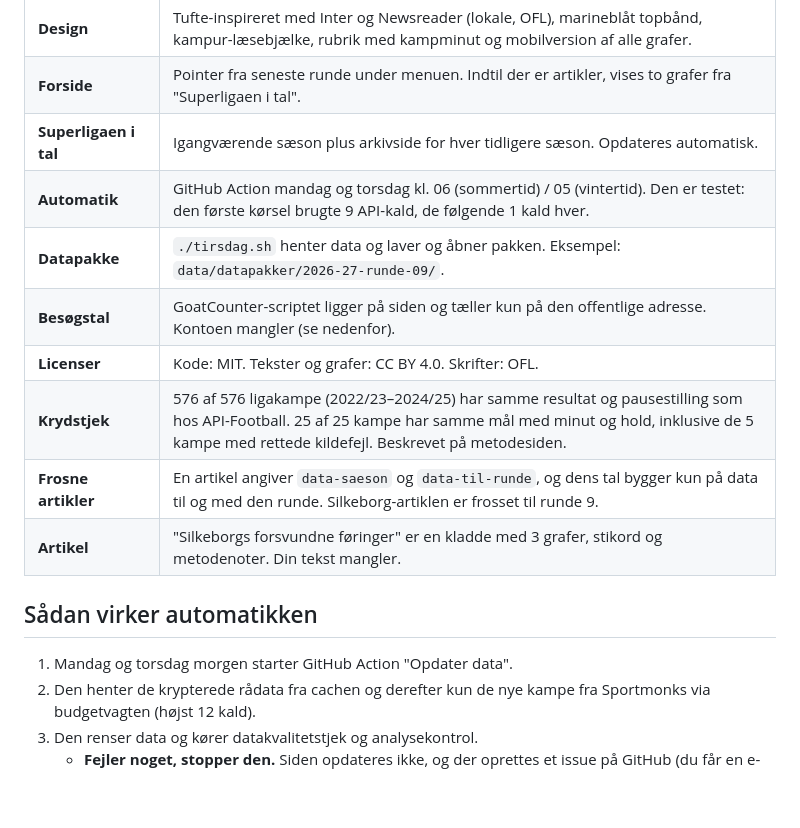
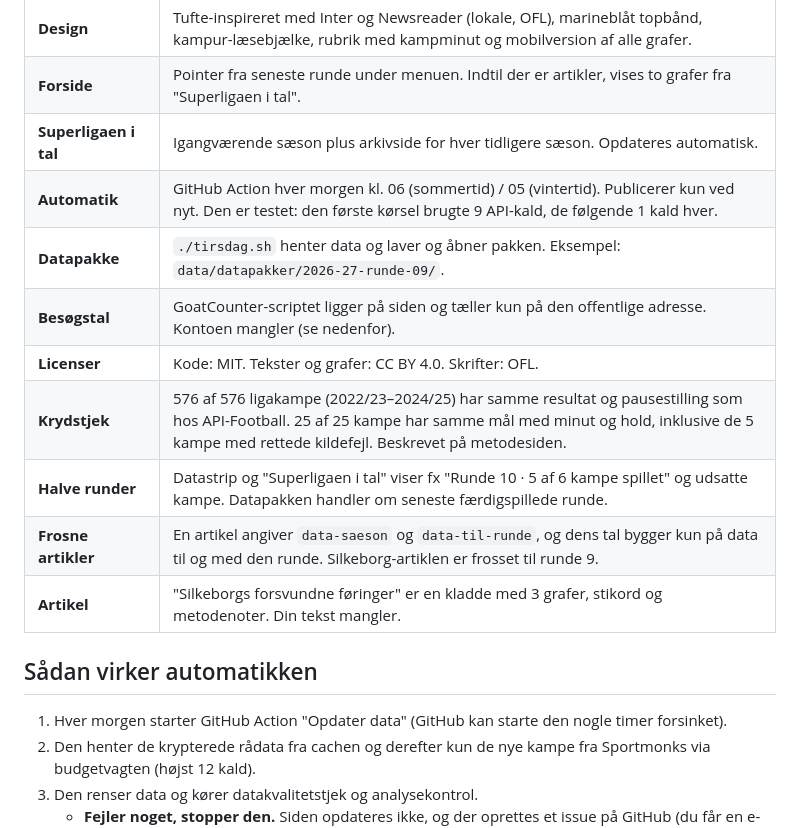
Before and after one commit to Aske1122/superliga-data, a Markdown page: STATUS.md, the part around the change. GitHub-like rendering; blank space fills up the shorter version.

```diff
--- a/STATUS.md
+++ b/STATUS.md
@@ -19,17 +19,18 @@
 | **Design** | Tufte-inspireret med Inter og Newsreader (lokale, OFL), marineblåt topbånd, kampur-læsebjælke, rubrik med kampminut og mobilversion af alle grafer. |
 | **Forside** | Pointer fra seneste runde under menuen. Indtil der er artikler, vises to grafer fra "Superligaen i tal". |
 | **Superligaen i tal** | Igangværende sæson plus arkivside for hver tidligere sæson. Opdateres automatisk. |
-| **Automatik** | GitHub Action mandag og torsdag kl. 06 (sommertid) / 05 (vintertid). Den er testet: den første kørsel brugte 9 API-kald, de følgende 1 kald hver. |
+| **Automatik** | GitHub Action hver morgen kl. 06 (sommertid) / 05 (vintertid). Publicerer kun ved nyt. Den er testet: den første kørsel brugte 9 API-kald, de følgende 1 kald hver. |
 | **Datapakke** | `./tirsdag.sh` henter data og laver og åbner pakken. Eksempel: `data/datapakker/2026-27-runde-09/`. |
 | **Besøgstal** | GoatCounter-scriptet ligger på siden og tæller kun på den offentlige adresse. Kontoen mangler (se nedenfor). |
 | **Licenser** | Kode: MIT. Tekster og grafer: CC BY 4.0. Skrifter: OFL. |
 | **Krydstjek** | 576 af 576 ligakampe (2022/23–2024/25) har samme resultat og pausestilling som hos API-Football. 25 af 25 kampe har samme mål med minut og hold, inklusive de 5 kampe med rettede kildefejl. Beskrevet på metodesiden. |
+| **Halve runder** | Datastrip og "Superligaen i tal" viser fx "Runde 10 · 5 af 6 kampe spillet" og udsatte kampe. Datapakken handler om seneste færdigspillede runde. |
 | **Frosne artikler** | En artikel angiver `data-saeson` og `data-til-runde`, og dens tal bygger kun på data til og med den runde. Silkeborg-artiklen er frosset til runde 9. |
 | **Artikel** | "Silkeborgs forsvundne føringer" er en kladde med 3 grafer, stikord og metodenoter. Din tekst mangler. |
 
 ## Sådan virker automatikken
 
-1. Mandag og torsdag morgen starter GitHub Action "Opdater data".
+1. Hver morgen starter GitHub Action "Opdater data" (GitHub kan starte den nogle timer forsinket).
 2. Den henter de krypterede rådata fra cachen og derefter kun de nye kampe fra Sportmonks via budgetvagten (højst 12 kald).
 3. Den renser data og kører datakvalitetstjek og analysekontrol.
    - **Fejler noget, stopper den.** Siden opdateres ikke, og der oprettes et issue på GitHub (du får en e-mail).
```
Also changed, not shown: README.md (+2 -2 lines).
